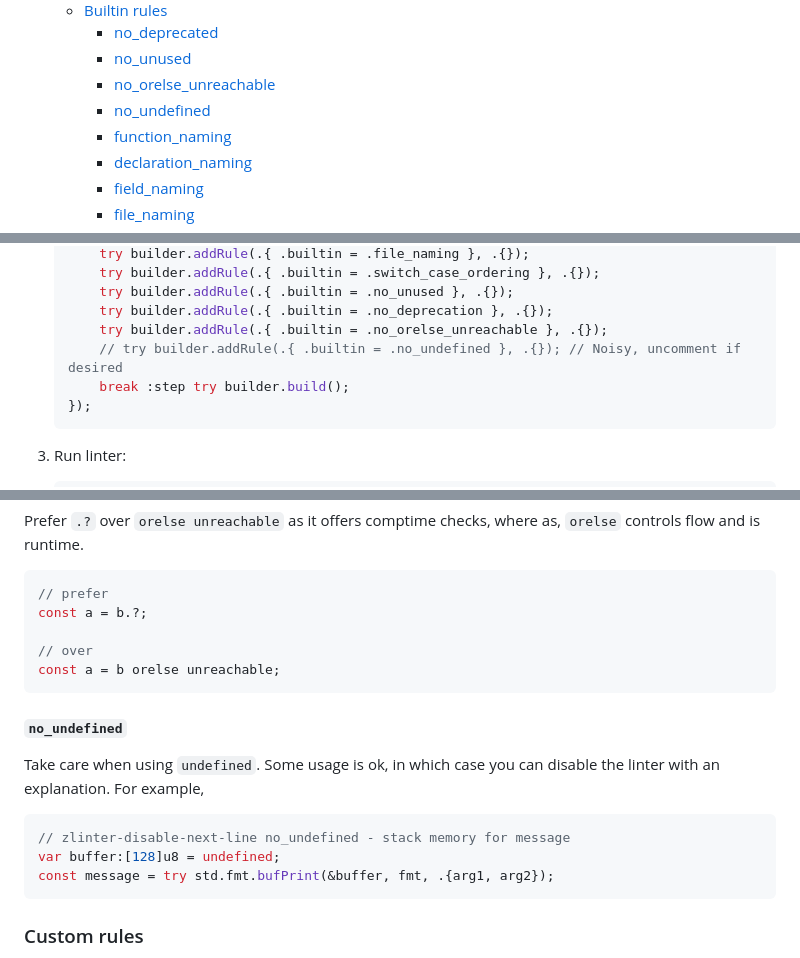
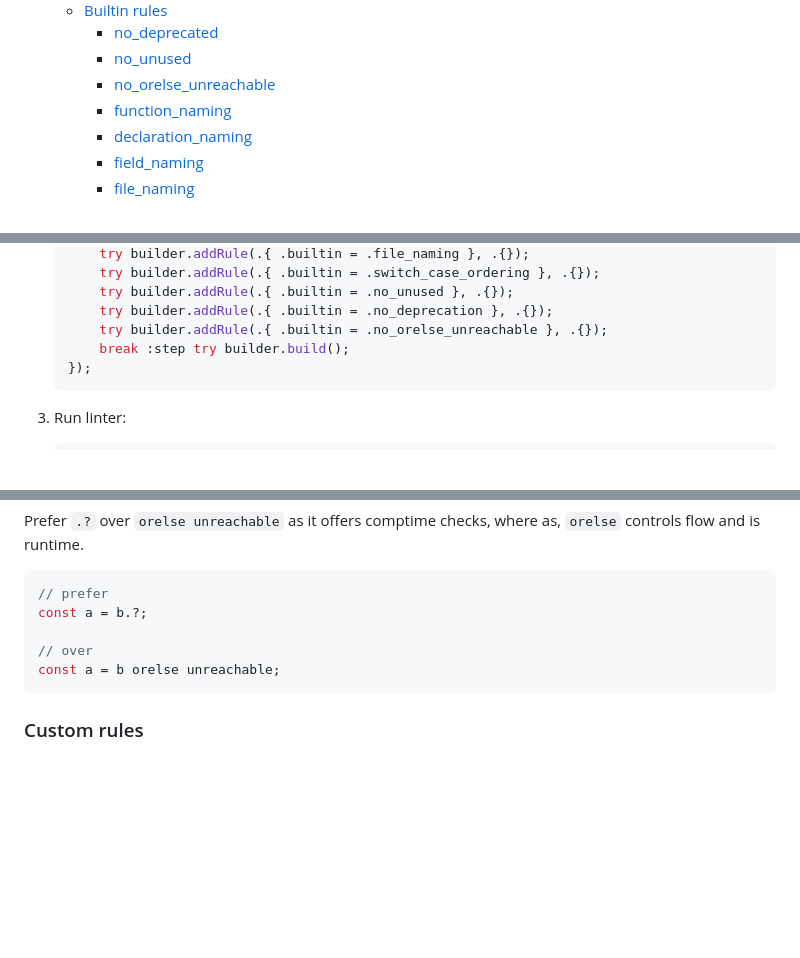
Before and after one commit to KurtWagner/zlinter, a Markdown page: README.md, 3 parts joined by grey strips. GitHub-like rendering; blank space fills up the shorter version.

Commit message:
Hide no_undefined for now as its some smarts about ignoring 'safe' usages

````diff
--- a/README.md
+++ b/README.md
@@ -20,7 +20,6 @@ An extendable and customizable **Zig linter** that is integrated and built from
     * [no_deprecated](#no_deprecated)
     * [no_unused](#no_unused)
     * [no_orelse_unreachable](#no_orelse_unreachable)
-    * [no_undefined](#no_undefined)
     * [function_naming](#function_naming)
     * [declaration_naming](#declaration_naming)
     * [field_naming](#field_naming)
@@ -86,7 +85,6 @@ This may change, especially when `zig` is "stable" at `1.x`.
         try builder.addRule(.{ .builtin = .no_unused }, .{});
         try builder.addRule(.{ .builtin = .no_deprecation }, .{});
         try builder.addRule(.{ .builtin = .no_orelse_unreachable }, .{});
-        // try builder.addRule(.{ .builtin = .no_undefined }, .{}); // Noisy, uncomment if desired
         break :step try builder.build();
     });
     ```
@@ -268,17 +266,6 @@ const a = b.?;
 const a = b orelse unreachable;
 ```
 
-#### `no_undefined`
-
-Take care when using `undefined`. Some usage is ok, in which case you can
-disable the linter with an explanation. For example,
-
-```zig
-// zlinter-disable-next-line no_undefined - stack memory for message
-var buffer:[128]u8 = undefined;
-const message = try std.fmt.bufPrint(&buffer, fmt, .{arg1, arg2});
-```
-
 ### Custom rules
 
 Bespoke rules can be added to your project. For example, maybe you really don't like cats, and refuse to let any `cats` exist in any identifier. See example rule [`no_cats`](./integration_tests/src/no_cats.zig), which is then integrated like builtin rules in your `build.zig`:
````
